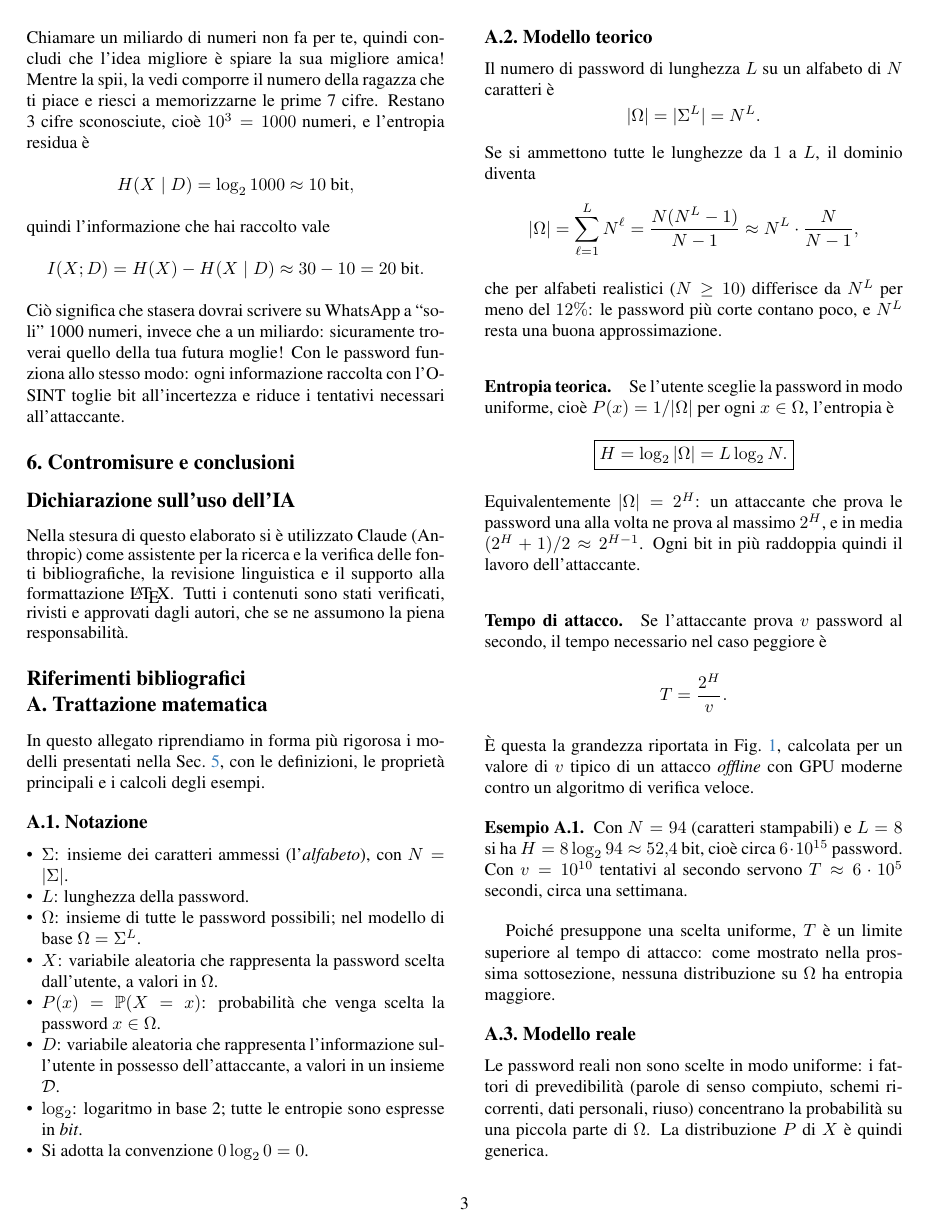
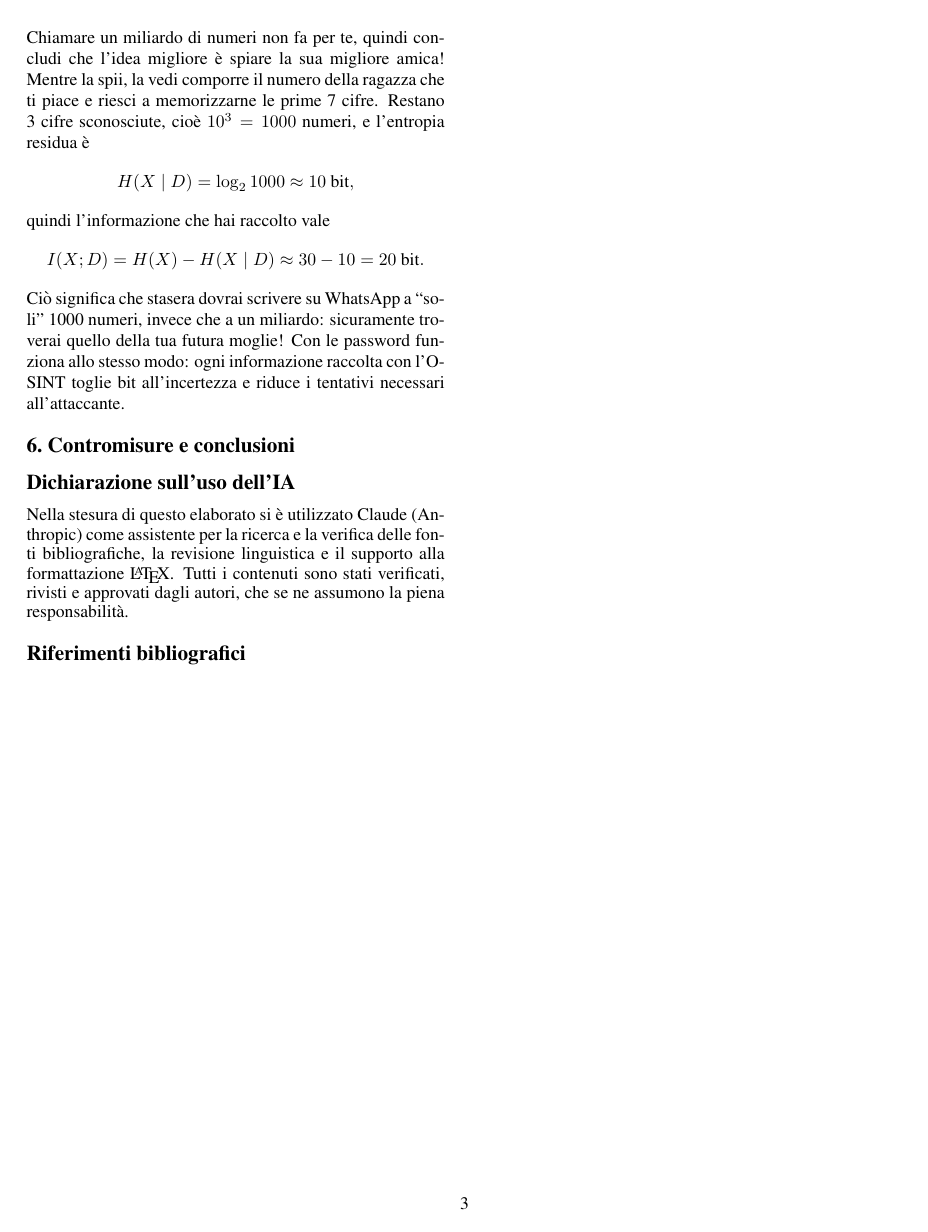
Before and after one commit to Gastonemostardini/SSI, a LaTeX paper (OSINT/main.tex): page 3 of 5 before the commit and page 3 of 6 after it. Compiled offline with pdfLaTeX.

Commit message:
refactor: allegato su unica colonna

```diff
--- a/OSINT/main.tex
+++ b/OSINT/main.tex
@@ -71,6 +71,7 @@ rivisti e approvati dagli autori, che se ne assumono la piena responsabilità.
 }
 
 %%%%%%%%% ALLEGATI
+\onecolumn % allegati su una sola colonna
 \appendix
 \input{sec/A_TrattazioneMatematica}
 
```
Also changed, not shown: 1 other file.
